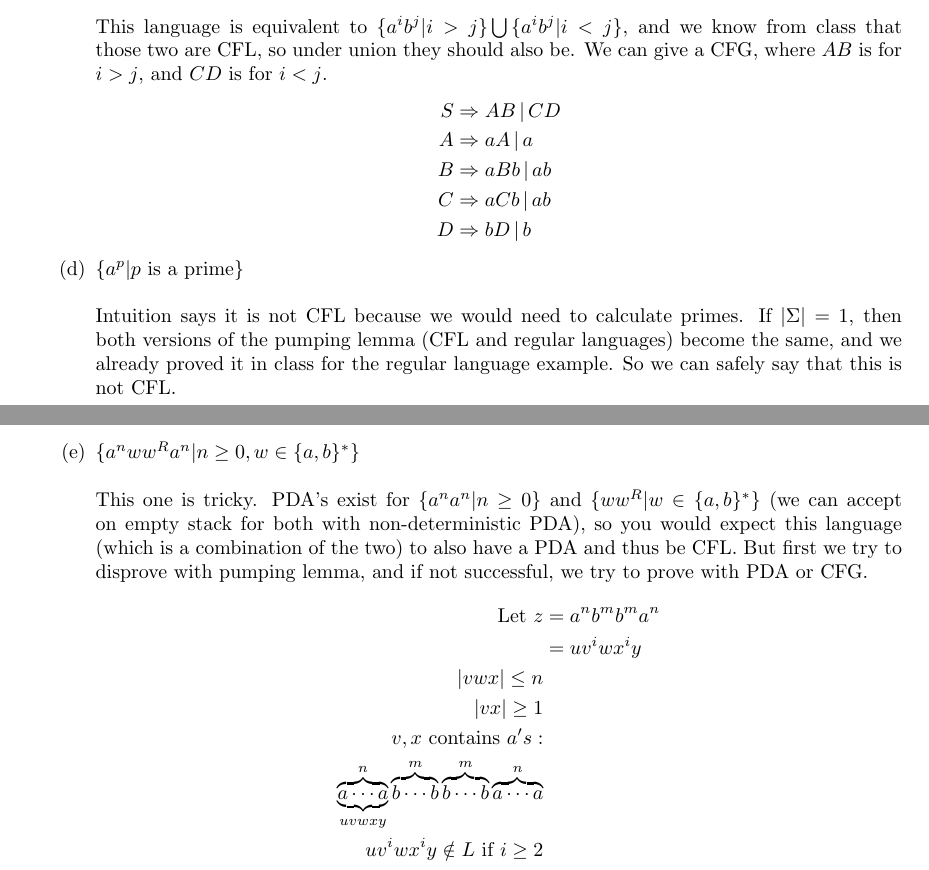
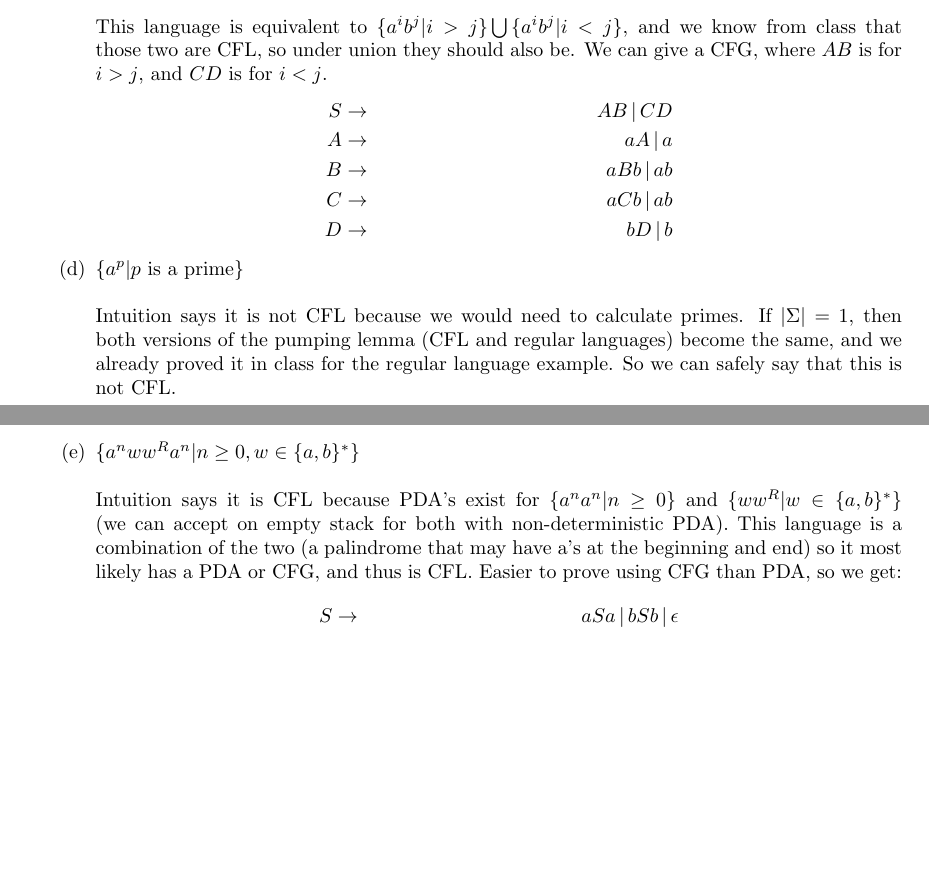
Before and after one commit to dideler/theory-of-computation, a LaTeX document (a3-CFG-PDA-CFL.tex): two parts of pages 6 and 7 of 7, joined at a grey line, cut so that both start at the same text, the shorter picture padded with empty space. Compiled offline with pdfLaTeX.

Commit message:
Change derivation to production in Q5c. Add CFG and remove Pumping Lemma for Q5e.

```diff
--- a/a3-CFG-PDA-CFL.tex
+++ b/a3-CFG-PDA-CFL.tex
@@ -334,11 +334,11 @@ If CFL, give a PDA or CFG. If not CFL, show with pumping lemma.
   we know from class that those two are CFL, so under union they should also be.
   We can give a CFG, where $AB$ is for $i > j$, and $CD$ is for $i < j$.
   \begin{align*}
-    S &\Rightarrow AB \,|\, CD \\
-    A &\Rightarrow aA \,|\, a \\
-    B &\Rightarrow aBb \,|\, ab \\
-    C &\Rightarrow aCb \,|\, ab \\
-    D &\Rightarrow bD \,|\, b
+    S &\rightarrow& AB \,|\, CD \\
+    A &\rightarrow& aA \,|\, a \\
+    B &\rightarrow& aBb \,|\, ab \\
+    C &\rightarrow& aCb \,|\, ab \\
+    D &\rightarrow& bD \,|\, b
   \end{align*}
 
   \item % d
@@ -352,18 +352,12 @@ If CFL, give a PDA or CFG. If not CFL, show with pumping lemma.
   \item % e
   $\{a^n ww^R a^n | n \geq 0, w \in \{a,b\}^*\}$ \\
   \\
-  This one is tricky. PDA's exist for $\{a^n a^n | n \geq 0\}$ and $\{ww^R | w \in \{a,b\}^*\}$
-  (we can accept on empty stack for both with non-deterministic PDA), so you would expect this
-  language (which is a combination of the two) to also have a PDA and thus be CFL. But first
-  we try to disprove with pumping lemma, and if not successful, we try to prove with PDA or CFG.
+  Intuition says it is CFL because PDA's exist for $\{a^n a^n | n \geq 0\}$ and $\{ww^R | w \in \{a,b\}^*\}$
+  (we can accept on empty stack for both with non-deterministic PDA). This language is a combination of the
+  two (a palindrome that may have a's at the beginning and end) so it most likely has a PDA or CFG, and thus is CFL.
+  Easier to prove using CFG than PDA, so we get:
   \begin{align*}
-    \mbox{Let } z &= a^n b^m b^m a^n \\
-    &= u v^i w x^i y \\
-    |vwx| \leq n \\
-    |vx| \geq 1 \\
-    v,x \mbox{ contains } a's: \\
-    \overbrace{\underbrace{a \cdots a}_{uvwxy}}^{n} \overbrace{b \cdots b}^{m} \overbrace{b \cdots b}^{m} \overbrace{a \cdots a}^{n} \\
-    u v^i w x^i y \notin L \mbox{ if } i \geq 2
+    S &\rightarrow& aSa \,|\, bSb \,|\, \epsilon
   \end{align*}
 \end{enumerate}
 
```
